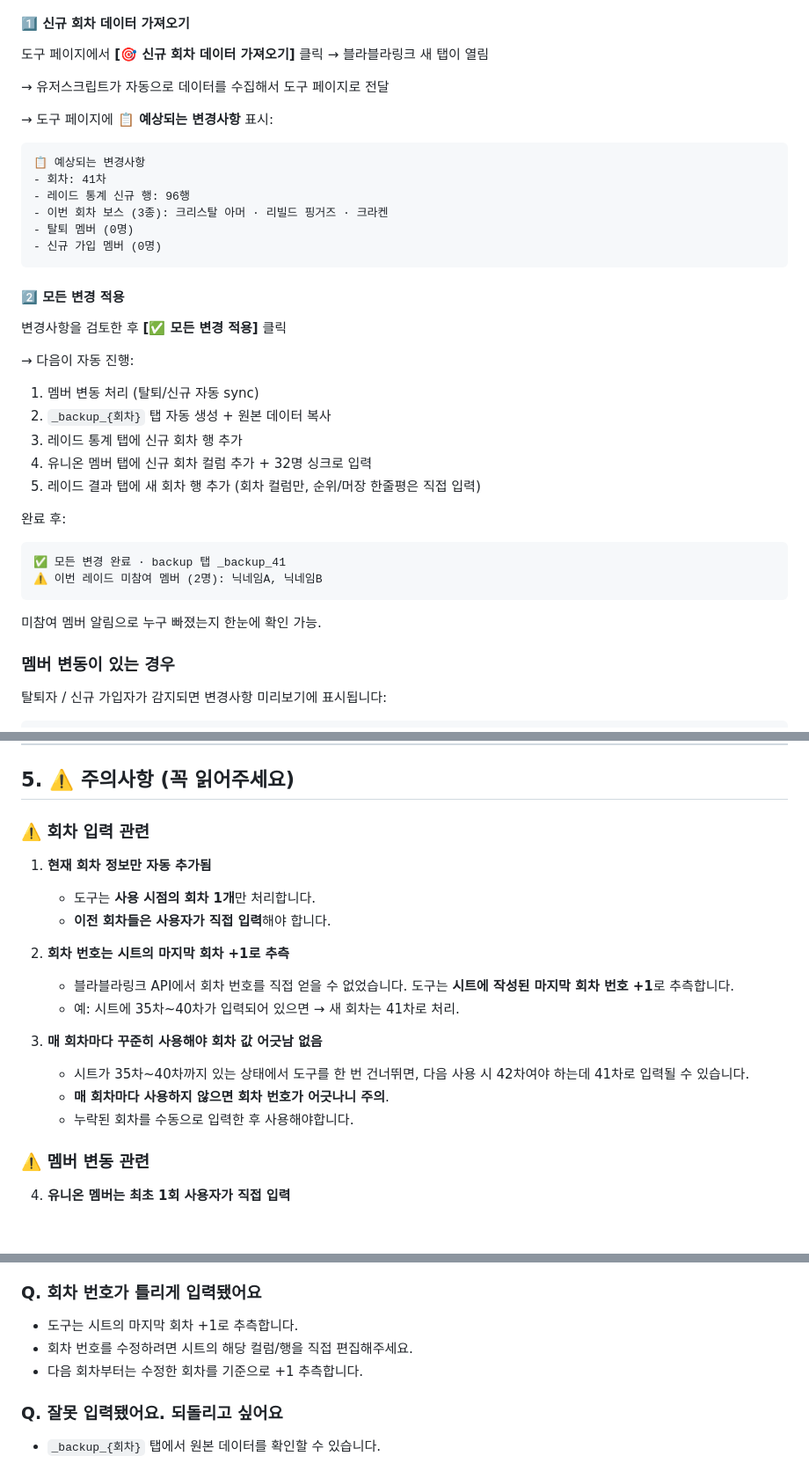
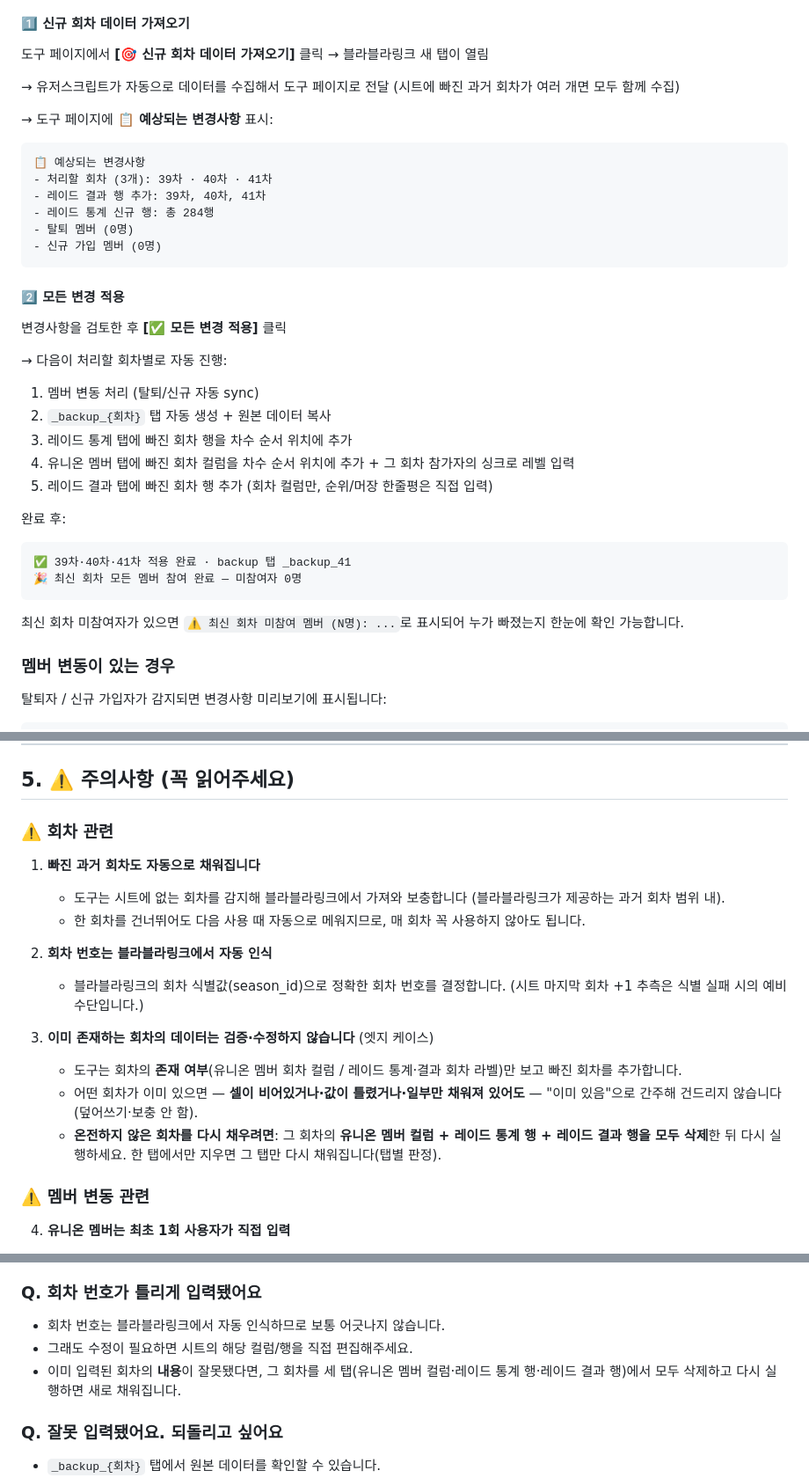
Before and after one commit to ssissun/nikke-raid-autosync-spa, a Markdown page: USER_GUIDE.md, 3 parts joined by grey strips. Shown at 88% size. Rendered like a GitHub page; blank space fills up the shorter version.

Commit message:
docs: 다회차 백필 반영 + 엣지 케이스 주의사항 추가
README · USER_GUIDE · SIMPLE_USER_GUIDE 를 현재 동작에 맞게 갱신:
- 구버전 서술(현재 회차만 추가 / 마지막 회차 +1 추측 / 매 회차 사용 필수) →
  다회차 자동 백필 + 회차 번호 자동 인식 + 회차 당시 싱크로 레벨로 정정
- 엣지 케이스: 이미 존재하는 회차의 데이터는 검증·수정하지 않음 →
  온전치 않은 회차는 세 탭(멤버·통계·결과)에서 삭제 후 재실행 권장

Co-Authored-By: Claude Opus 4.8 (1M context) <noreply@anthropic.com>

````diff
--- a/USER_GUIDE.md
+++ b/USER_GUIDE.md
@@ -123,15 +124,15 @@ A열 (가입 순서) | B열 (닉네임)
 
 도구 페이지에서 **[🎯 신규 회차 데이터 가져오기]** 클릭 → 블라블라링크 새 탭이 열림
 
-→ 유저스크립트가 자동으로 데이터를 수집해서 도구 페이지로 전달
+→ 유저스크립트가 자동으로 데이터를 수집해서 도구 페이지로 전달 (시트에 빠진 과거 회차가 여러 개면 모두 함께 수집)
 
 → 도구 페이지에 **📋 예상되는 변경사항** 표시:
 
 ```
 📋 예상되는 변경사항
-- 회차: 41차
-- 레이드 통계 신규 행: 96행
-- 이번 회차 보스 (3종): 크리스탈 아머 · 리빌드 핑거즈 · 크라켄
+- 처리할 회차 (3개): 39차 · 40차 · 41차
+- 레이드 결과 행 추가: 39차, 40차, 41차
+- 레이드 통계 신규 행: 총 284행
 - 탈퇴 멤버 (0명)
 - 신규 가입 멤버 (0명)
 ```
@@ -140,22 +141,22 @@ A열 (가입 순서) | B열 (닉네임)
 
 변경사항을 검토한 후 **[✅ 모든 변경 적용]** 클릭
 
-→ 다음이 자동 진행:
+→ 다음이 처리할 회차별로 자동 진행:
 
 1. 멤버 변동 처리 (탈퇴/신규 자동 sync)
 2. `_backup_{회차}` 탭 자동 생성 + 원본 데이터 복사
-3. 레이드 통계 탭에 신규 회차 행 추가
-4. 유니온 멤버 탭에 신규 회차 컬럼 추가 + 32명 싱크로 입력
-5. 레이드 결과 탭에 새 회차 행 추가 (회차 컬럼만, 순위/머장 한줄평은 직접 입력)
+3. 레이드 통계 탭에 빠진 회차 행을 차수 순서 위치에 추가
+4. 유니온 멤버 탭에 빠진 회차 컬럼을 차수 순서 위치에 추가 + 그 회차 참가자의 싱크로 레벨 입력
+5. 레이드 결과 탭에 빠진 회차 행 추가 (회차 컬럼만, 순위/머장 한줄평은 직접 입력)
 
 완료 후:
 
 ```
-✅ 모든 변경 완료 · backup 탭 _backup_41
-⚠️ 이번 레이드 미참여 멤버 (2명): 닉네임A, 닉네임B
+✅ 39차·40차·41차 적용 완료 · backup 탭 _backup_41
+🎉 최신 회차 모든 멤버 참여 완료 — 미참여자 0명
 ```
 
-미참여 멤버 알림으로 누구 빠졌는지 한눈에 확인 가능.
+최신 회차 미참여자가 있으면 `⚠️ 최신 회차 미참여 멤버 (N명): ...`로 표시되어 누가 빠졌는지 한눈에 확인 가능합니다.
 
 ### 멤버 변동이 있는 경우
 
@@ -175,20 +176,19 @@ A열 (가입 순서) | B열 (닉네임)
 
 ## 5. ⚠️ 주의사항 (꼭 읽어주세요)
 
-### ⚠️ 회차 입력 관련
+### ⚠️ 회차 관련
 
-1. **현재 회차 정보만 자동 추가됨**
-   - 도구는 **사용 시점의 회차 1개**만 처리합니다.
-   - **이전 회차들은 사용자가 직접 입력**해야 합니다.
+1. **빠진 과거 회차도 자동으로 채워집니다**
+   - 도구는 시트에 없는 회차를 감지해 블라블라링크에서 가져와 보충합니다 (블라블라링크가 제공하는 과거 회차 범위 내).
+   - 한 회차를 건너뛰어도 다음 사용 때 자동으로 메워지므로, 매 회차 꼭 사용하지 않아도 됩니다.
 
-2. **회차 번호는 시트의 마지막 회차 +1로 추측**
-   - 블라블라링크 API에서 회차 번호를 직접 얻을 수 없었습니다. 도구는 **시트에 작성된 마지막 회차 번호 +1**로 추측합니다.
-   - 예: 시트에 35차~40차가 입력되어 있으면 → 새 회차는 41차로 처리.
+2. **회차 번호는 블라블라링크에서 자동 인식**
+   - 블라블라링크의 회차 식별값(season_id)으로 정확한 회차 번호를 결정합니다. (시트 마지막 회차 +1 추측은 식별 실패 시의 예비 수단입니다.)
 
-3. **매 회차마다 꾸준히 사용해야 회차 값 어긋남 없음**
-   - 시트가 35차~40차까지 있는 상태에서 도구를 한 번 건너뛰면, 다음 사용 시 42차여야 하는데 41차로 입력될 수 있습니다.
-   - **매 회차마다 사용하지 않으면 회차 번호가 어긋나니 주의**.
-   - 누락된 회차를 수동으로 입력한 후 사용해야합니다.
+3. **이미 존재하는 회차의 데이터는 검증·수정하지 않습니다** (엣지 케이스)
+   - 도구는 회차의 **존재 여부**(유니온 멤버 회차 컬럼 / 레이드 통계·결과 회차 라벨)만 보고 빠진 회차를 추가합니다.
+   - 어떤 회차가 이미 있으면 — **셀이 비어있거나·값이 틀렸거나·일부만 채워져 있어도** — "이미 있음"으로 간주해 건드리지 않습니다 (덮어쓰기·보충 안 함).
+   - **온전하지 않은 회차를 다시 채우려면**: 그 회차의 **유니온 멤버 컬럼 + 레이드 통계 행 + 레이드 결과 행을 모두 삭제**한 뒤 다시 실행하세요. 한 탭에서만 지우면 그 탭만 다시 채워집니다(탭별 판정).
 
 ### ⚠️ 멤버 변동 관련
 
@@ -242,9 +242,9 @@ A열 (가입 순서) | B열 (닉네임)
 
 ### Q. 회차 번호가 틀리게 입력됐어요
 
-- 도구는 시트의 마지막 회차 +1로 추측합니다.
-- 회차 번호를 수정하려면 시트의 해당 컬럼/행을 직접 편집해주세요.
-- 다음 회차부터는 수정한 회차를 기준으로 +1 추측합니다.
+- 회차 번호는 블라블라링크에서 자동 인식하므로 보통 어긋나지 않습니다.
+- 그래도 수정이 필요하면 시트의 해당 컬럼/행을 직접 편집해주세요.
+- 이미 입력된 회차의 **내용**이 잘못됐다면, 그 회차를 세 탭(유니온 멤버 컬럼·레이드 통계 행·레이드 결과 행)에서 모두 삭제하고 다시 실행하면 새로 채워집니다.
 
 ### Q. 잘못 입력됐어요. 되돌리고 싶어요
 
````
Also changed, not shown: other parts of USER_GUIDE.md (+3 -2 lines), README.md (+5 -4 lines), SIMPLE_USER_GUIDE.md (+9 -9 lines).
